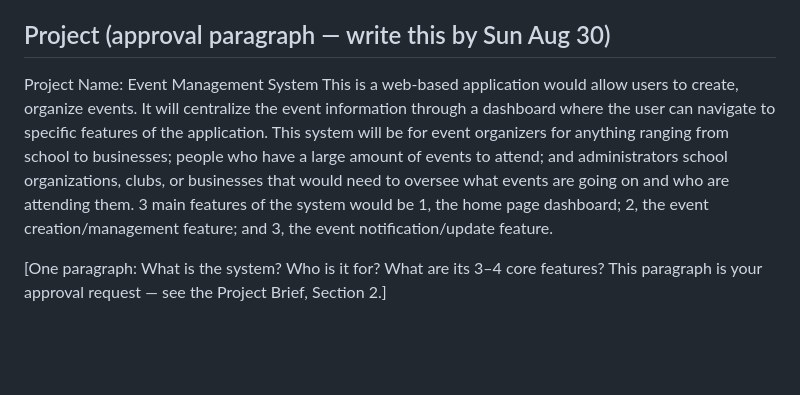
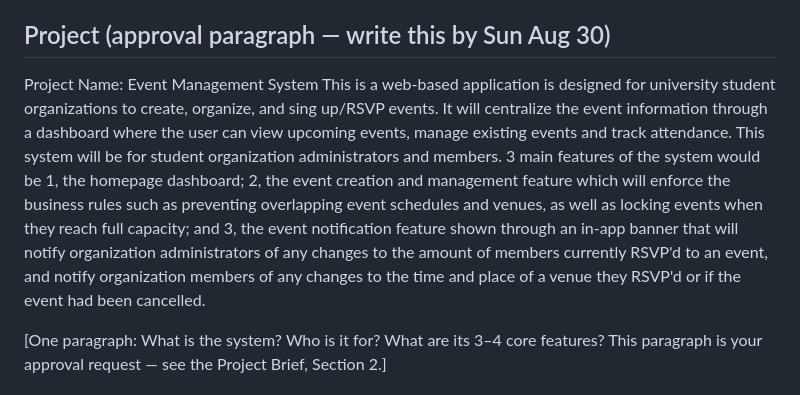
Before and after one commit to JMorency13/cen5064-project-morency, a Markdown page: README.md, the part around the change. Drawn GitHub-style; blank space fills up the shorter version.

Commit message:
Updated the project idea paragraph

```diff
--- a/README.md
+++ b/README.md
@@ -9,12 +9,14 @@ Event Management System
 ## Project (approval paragraph — write this by Sun Aug 30)
 
 Project Name: Event Management System
-This is a web-based application would allow users to create, organize events. It will centralize the event
-information through a dashboard where the user can navigate to specific features of the application. This
-system will be for event organizers for anything ranging from school to businesses; people who have a large
-amount of events to attend; and administrators school organizations, clubs, or businesses that would need to
-oversee what events are going on and who are attending them. 3 main features of the system would be 1, the home
-page dashboard; 2, the event creation/management feature; and 3, the event notification/update feature.
+This is a web-based application is designed for university student organizations to create, organize, and sing up/RSVP
+events. It will centralize the event information through a dashboard where the user can view upcoming events, manage
+existing events and track attendance. This system will be for student organization administrators and members. 3 main
+features of the system would be 1, the homepage dashboard; 2, the event creation and management feature which will enforce
+the business rules such as preventing overlapping event schedules and venues, as well as locking events when they reach full
+capacity; and 3, the event notification feature shown through an in-app banner that will notify organization administrators
+of any changes to the amount of members currently RSVP'd to an event, and notify organization members of any changes to
+the time and place of a venue they RSVP'd or if the event had been cancelled.
 
 [One paragraph: What is the system? Who is it for? What are its 3–4 core features?
 This paragraph is your approval request — see the Project Brief, Section 2.]
```
